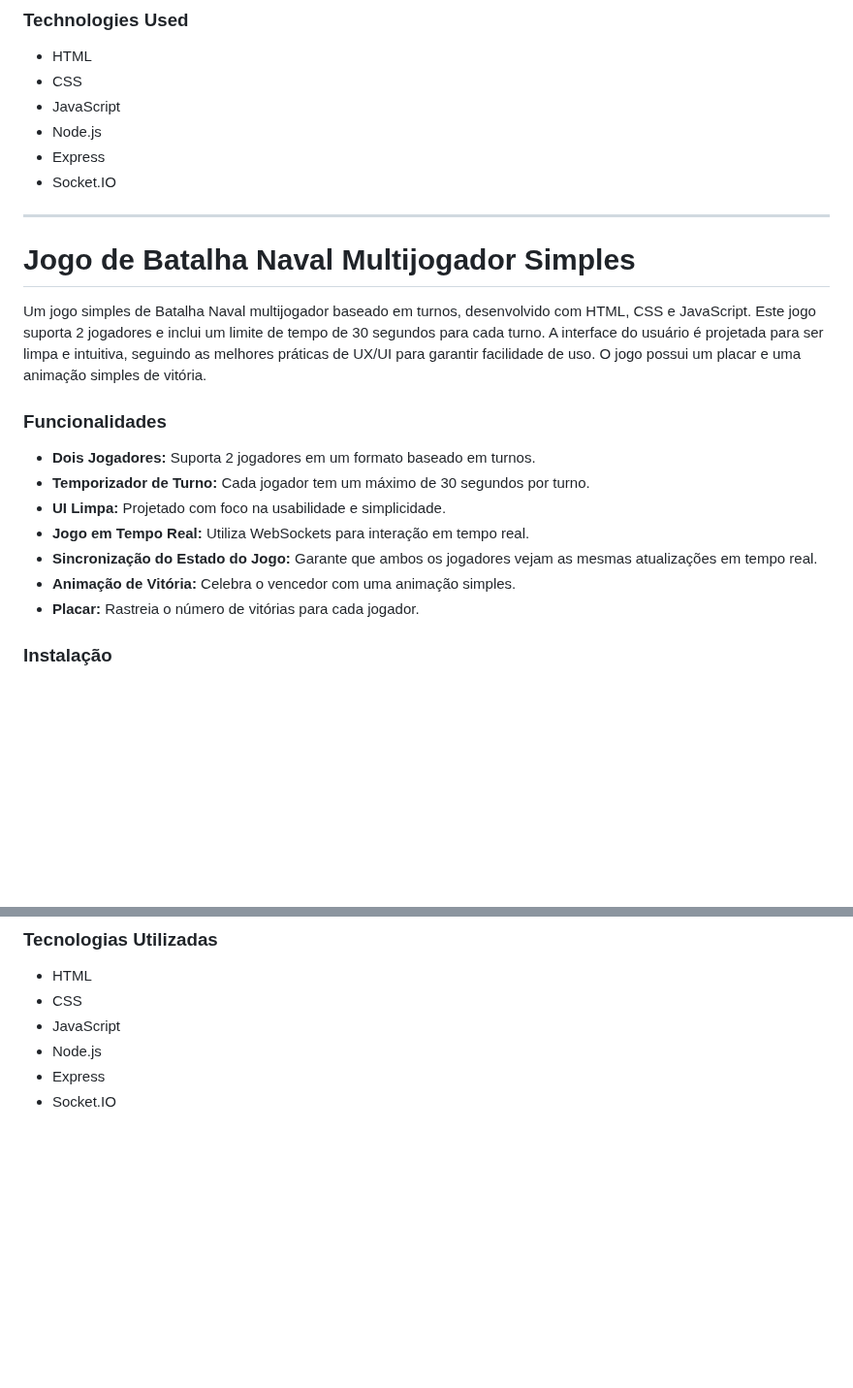
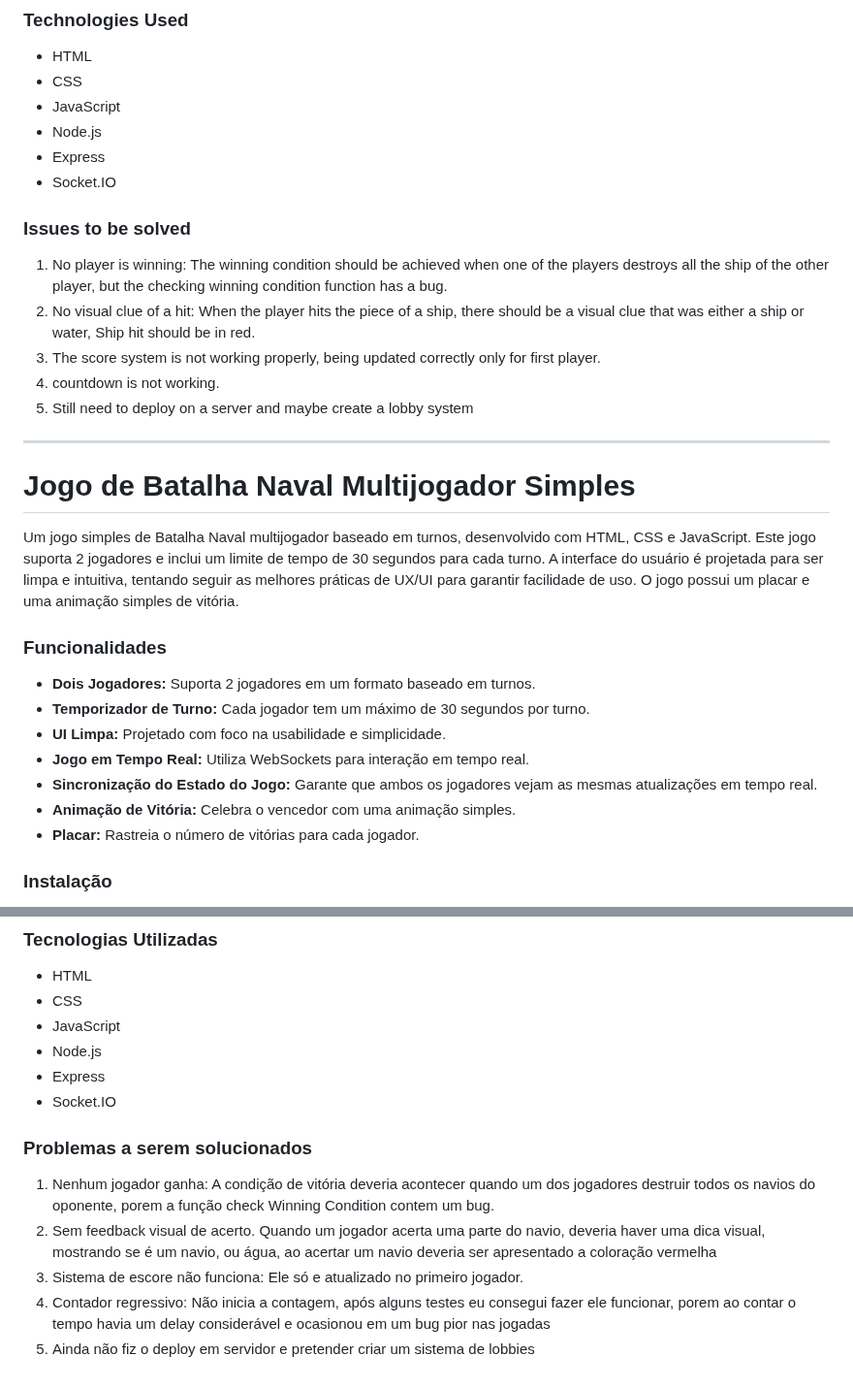
Before and after one commit to JohnnyAlysson/battleship, a Markdown page: README.MD, 2 parts joined by grey strips. Shown at 97% size. Rendered like a GitHub page; blank space fills up the shorter version.

```diff
--- a/README.MD
+++ b/README.MD
@@ -58,11 +58,19 @@ A simple, turn-based multiplayer Battleship game built using HTML, CSS, and Java
 - Express
 - Socket.IO
 
+### Issues to be solved
+
+1. No player is winning: The winning condition should be achieved when one of the players destroys all the ship of the other player, but the checking winning condition function has a bug.
+2. No visual clue of a hit: When the player hits the piece of a ship, there should be a visual clue that was either a ship or water, Ship hit should be in red.
+3. The score system is not working properly, being updated correctly only for first player.
+4. countdown is not working.
+5. Still need to deploy on a server and maybe create a lobby system
+
 ---
 
 # Jogo de Batalha Naval Multijogador Simples
 
-Um jogo simples de Batalha Naval multijogador baseado em turnos, desenvolvido com HTML, CSS e JavaScript. Este jogo suporta 2 jogadores e inclui um limite de tempo de 30 segundos para cada turno. A interface do usuário é projetada para ser limpa e intuitiva, seguindo as melhores práticas de UX/UI para garantir facilidade de uso. O jogo possui um placar e uma animação simples de vitória.
+Um jogo simples de Batalha Naval multijogador baseado em turnos, desenvolvido com HTML, CSS e JavaScript. Este jogo suporta 2 jogadores e inclui um limite de tempo de 30 segundos para cada turno. A interface do usuário é projetada para ser limpa e intuitiva, tentando seguir as melhores práticas de UX/UI para garantir facilidade de uso. O jogo possui um placar e uma animação simples de vitória.
 
 ### Funcionalidades
 - **Dois Jogadores:** Suporta 2 jogadores em um formato baseado em turnos.
@@ -72,6 +80,7 @@ Um jogo simples de Batalha Naval multijogador baseado em turnos, desenvolvido co
 - **Sincronização do Estado do Jogo:** Garante que ambos os jogadores vejam as mesmas atualizações em tempo real.
 - **Animação de Vitória:** Celebra o vencedor com uma animação simples.
 - **Placar:** Rastreia o número de vitórias para cada jogador.
+
 
 ### Instalação
 
@@ -117,3 +126,11 @@ Um jogo simples de Batalha Naval multijogador baseado em turnos, desenvolvido co
 - Node.js
 - Express
 - Socket.IO
+
+### Problemas a serem solucionados
+
+1. Nenhum jogador ganha: A condição de vitória deveria acontecer quando um dos jogadores destruir todos os navios do oponente, porem a função check Winning Condition contem um bug.
+2. Sem feedback visual de acerto. Quando um jogador acerta uma parte do navio, deveria haver uma dica visual, mostrando se é um navio, ou água, ao acertar um navio deveria ser apresentado a coloração vermelha
+3. Sistema de escore não funciona: Ele só e atualizado no primeiro jogador.
+4. Contador regressivo: Não inicia a contagem, após alguns testes eu consegui fazer ele funcionar, porem ao contar o tempo havia um delay considerável e ocasionou em um bug pior nas jogadas
+5. Ainda não fiz o deploy em servidor e pretender criar um sistema de lobbies
```
